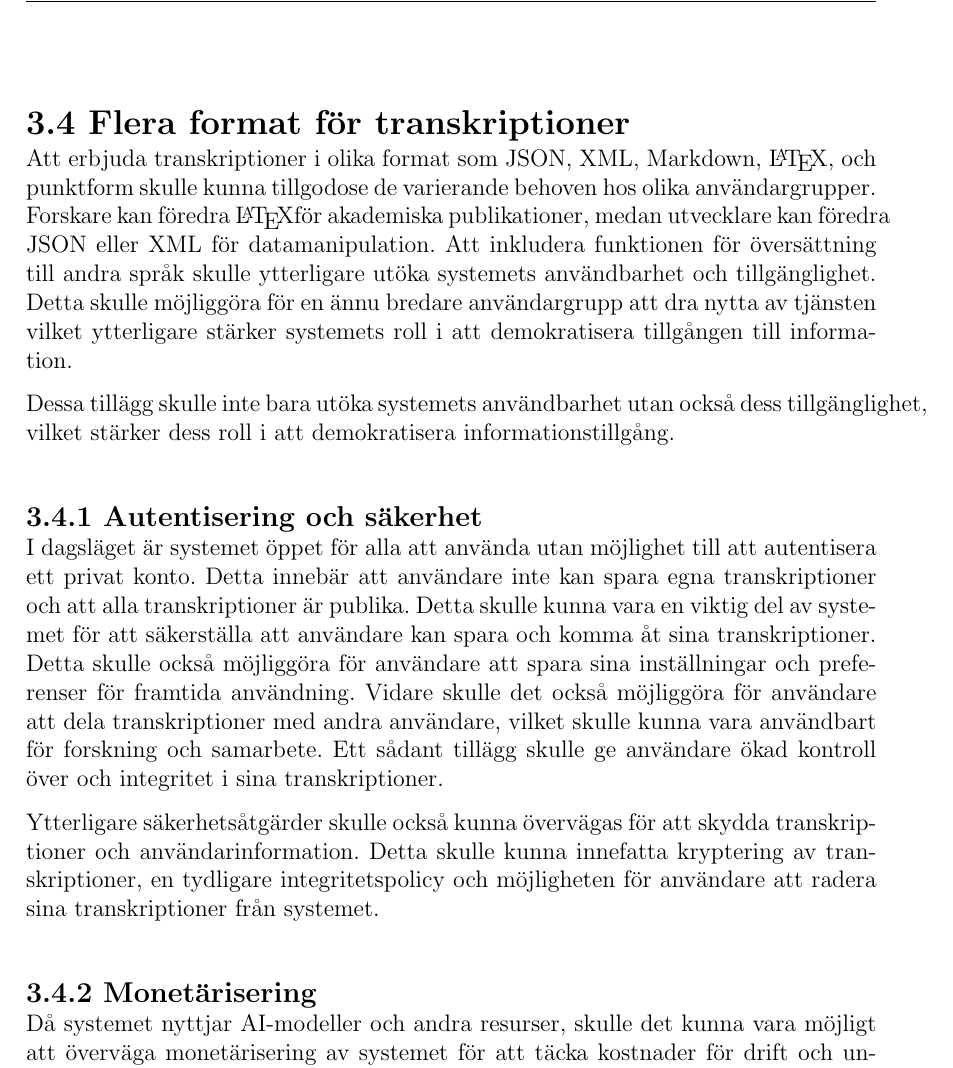
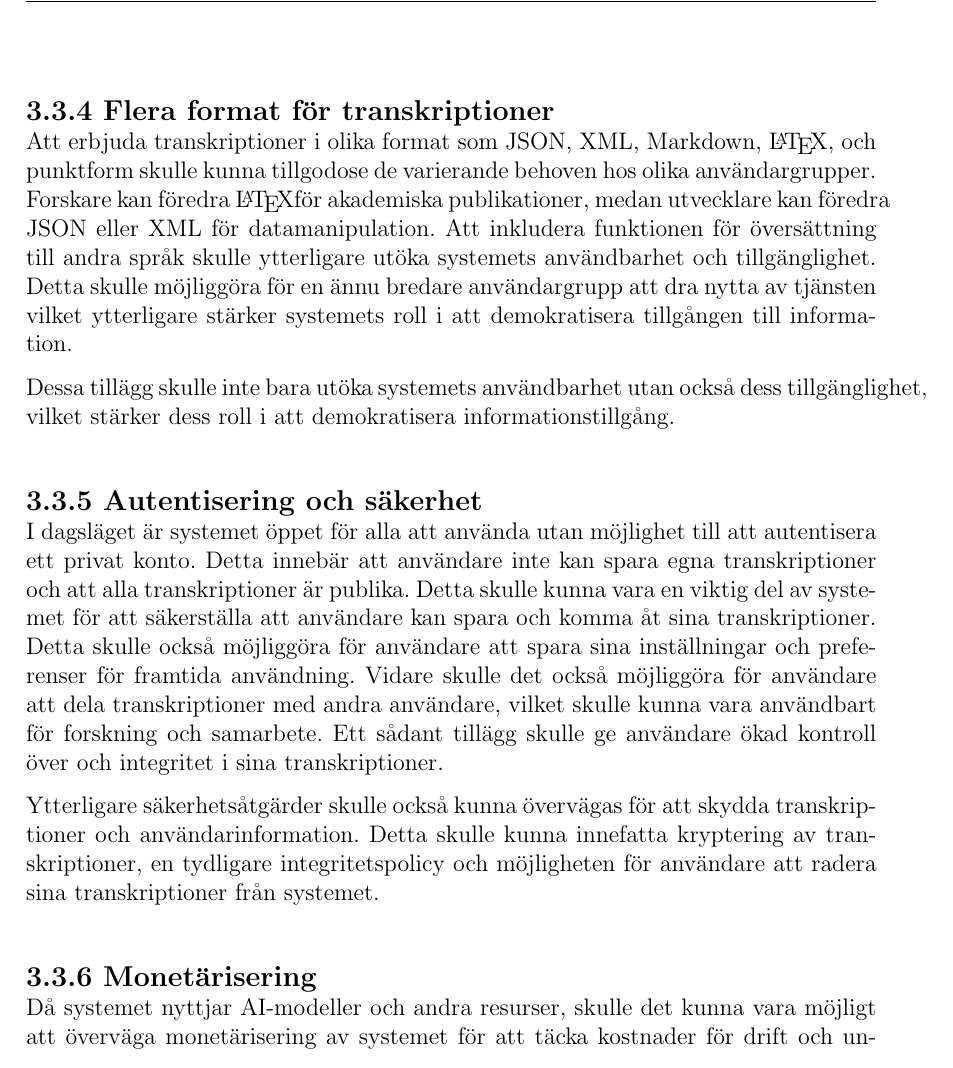
Before and after one commit to seffradev/youtube-transcription-service, a LaTeX document (docs/main.tex, which reads docs/chapters/discussion.tex): part of page 13 of 19, cut so that both start at the same text. Compiled offline with pdfLaTeX.

Commit message:
docs(discussion): fix heading size

```diff
--- a/docs/chapters/discussion.tex
+++ b/docs/chapters/discussion.tex
@@ -93,7 +93,7 @@ välja specifika delar av en video för transkribering genom att ange ett
 tidsintervall. Detta skulle inte bara göra systemet mer flexibelt utan också
 mer kostnadseffektivt och tidsbesparande för användaren.
 
-\section{Flera format för transkriptioner}
+\subsection{Flera format för transkriptioner}
 Att erbjuda transkriptioner i olika format
 som JSON, XML, Markdown, \LaTeX, och punktform skulle kunna tillgodose de
 varierande behoven hos olika användargrupper. Forskare kan föredra \LaTeX för
```
